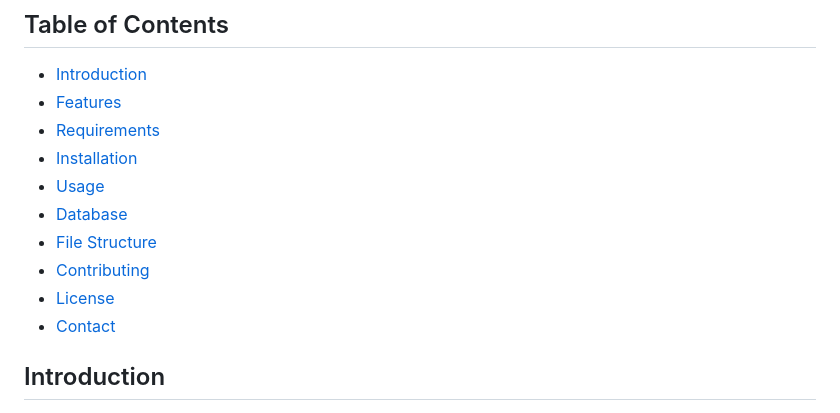
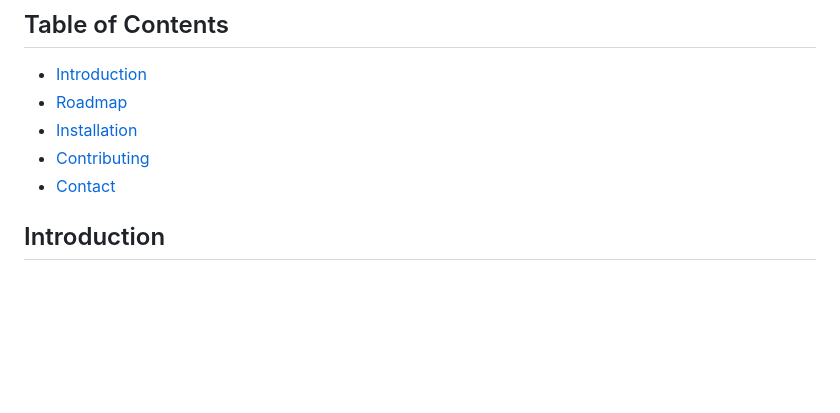
Before and after one commit to hapiuk/project2510, a Markdown page: README.md, the part around the change. GitHub-like rendering; blank space fills up the shorter version.

```diff
--- a/README.md
+++ b/README.md
@@ -4,14 +4,9 @@ Reporting WebApp Project (Template, will fill this out when i can be bothered.)
 ## Table of Contents
 
 - [Introduction](#introduction)
-- [Features](#features)
-- [Requirements](#requirements)
-- [Installation](#installation)
-- [Usage](#usage)
-- [Database](#database)
-- [File Structure](#file-structure)
+- [Roadmap](#requirements)
+- [Installation](##installation)
 - [Contributing](#contributing)
-- [License](#license)
 - [Contact](#contact)
 
 ## Introduction
```
